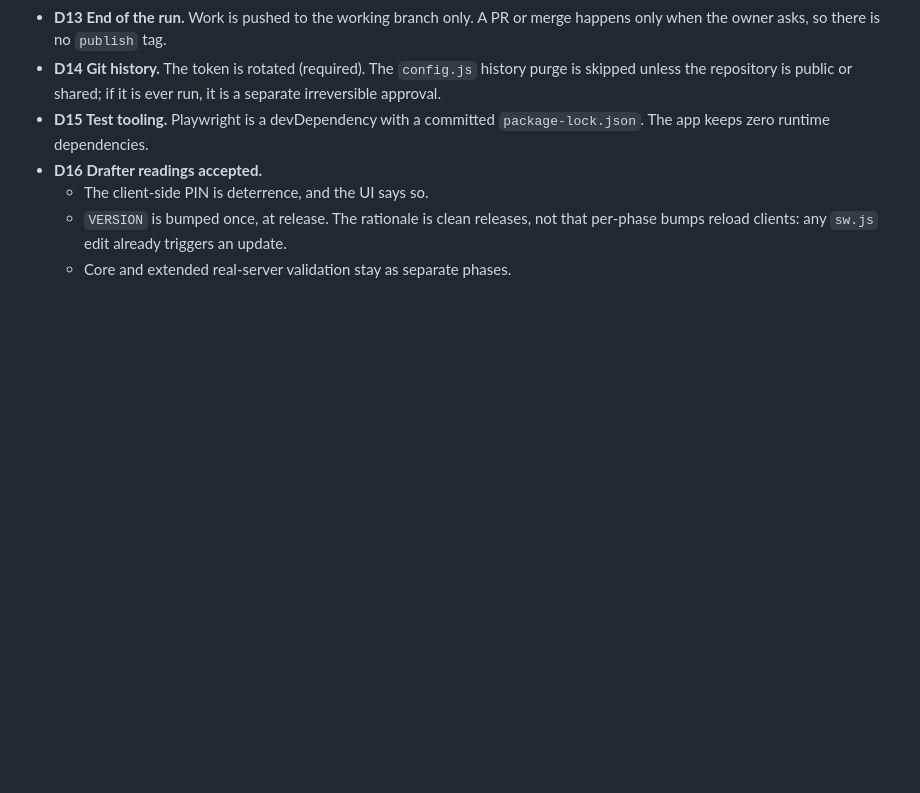
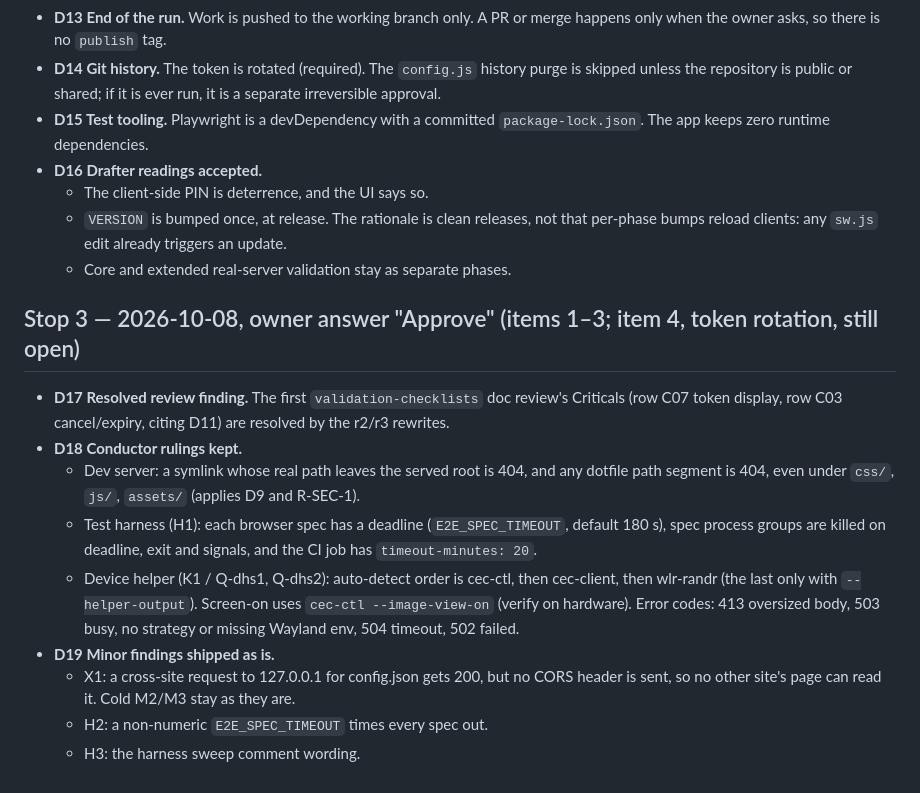
Before and after one commit to NateDogDotNet/plex-poster-app, a Markdown page: docs/decisions.md, the part around the change. GitHub-like rendering; blank space fills up the shorter version.

Commit message:
docs(decisions): record stop-3 rulings D17-D19
Co-Authored-By: Claude Opus 5.5 <noreply@anthropic.com>
Claude-Session: https://claude.ai/code/session_01KFtb8s2cHXREwbQeQM2L4B

```diff
--- a/docs/decisions.md
+++ b/docs/decisions.md
@@ -26,3 +26,15 @@ Decisions that bind the integration plan (`docs/integration-plan.md`) and spec (
   - The client-side PIN is deterrence, and the UI says so.
   - `VERSION` is bumped once, at release. The rationale is clean releases, not that per-phase bumps reload clients: any `sw.js` edit already triggers an update.
   - Core and extended real-server validation stay as separate phases.
+
+## Stop 3 — 2026-10-08, owner answer "Approve" (items 1–3; item 4, token rotation, still open)
+
+- **D17 Resolved review finding.** The first `validation-checklists` doc review's Criticals (row C07 token display, row C03 cancel/expiry, citing D11) are resolved by the r2/r3 rewrites.
+- **D18 Conductor rulings kept.**
+  - Dev server: a symlink whose real path leaves the served root is 404, and any dotfile path segment is 404, even under `css/`, `js/`, `assets/` (applies D9 and R-SEC-1).
+  - Test harness (H1): each browser spec has a deadline (`E2E_SPEC_TIMEOUT`, default 180 s), spec process groups are killed on deadline, exit and signals, and the CI job has `timeout-minutes: 20`.
+  - Device helper (K1 / Q-dhs1, Q-dhs2): auto-detect order is cec-ctl, then cec-client, then wlr-randr (the last only with `--helper-output`). Screen-on uses `cec-ctl --image-view-on` (verify on hardware). Error codes: 413 oversized body, 503 busy, no strategy or missing Wayland env, 504 timeout, 502 failed.
+- **D19 Minor findings shipped as is.**
+  - X1: a cross-site request to 127.0.0.1 for config.json gets 200, but no CORS header is sent, so no other site's page can read it. Cold M2/M3 stay as they are.
+  - H2: a non-numeric `E2E_SPEC_TIMEOUT` times every spec out.
+  - H3: the harness sweep comment wording.
```
